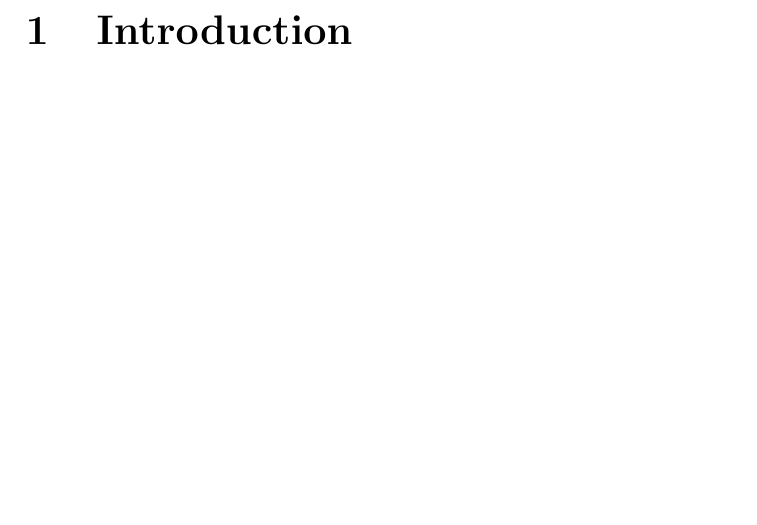
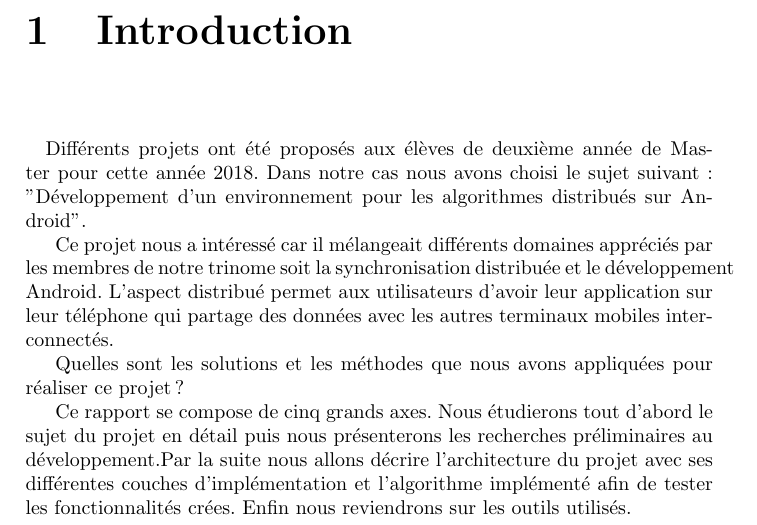
Before and after one commit to Rhine25/AndroidDistributedAlgorithms, a LaTeX document (Rapport.tex): part of page 5 of 12, cut so that both start at the same text, the shorter picture padded with empty space. Compiled offline with pdfLaTeX.

Commit message:
Ajout de l'introduction

```diff
--- a/Rapport.tex
+++ b/Rapport.tex
@@ -67,6 +67,14 @@
 
 \chapter{Introduction}
   \paragraph{}
+  Différents projets ont été proposés aux élèves de deuxième année de Master pour cette année 2018. Dans notre cas nous avons choisi le sujet suivant : "Développement d’un environnement pour les algorithmes distribués sur Android".
+
+  Ce projet nous a intéressé car il mélangeait différents domaines appréciés par les membres de notre trinome soit la synchronisation distribuée et le développement Android.
+  L'aspect distribué permet aux utilisateurs d'avoir leur application sur leur téléphone qui partage des données avec les autres terminaux mobiles inter-connectés.
+
+  Quelles sont les solutions et les méthodes que nous avons appliquées pour réaliser ce projet ?
+
+  Ce rapport se compose de cinq grands axes. Nous étudierons tout d'abord le sujet du projet en détail puis nous présenterons les recherches préliminaires au développement.Par la suite nous allons décrire l'architecture du projet avec ses différentes couches d'implémentation et l'algorithme implémenté afin de tester les fonctionnalités crées. Enfin nous reviendrons sur les outils utilisés.
 \chapter{Présentation du projet}
   \section{Sujet}
   \section{Problématique}
```
